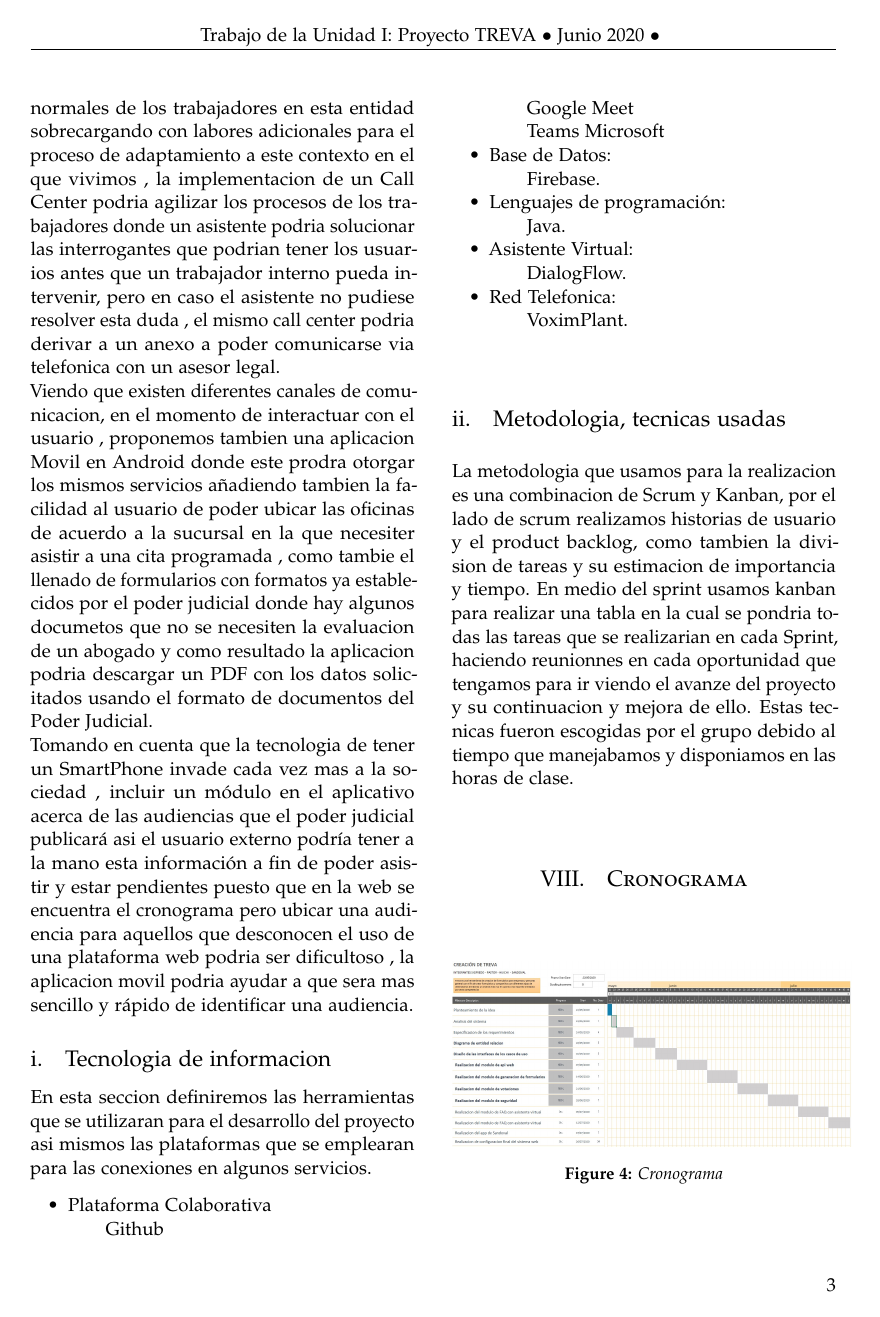
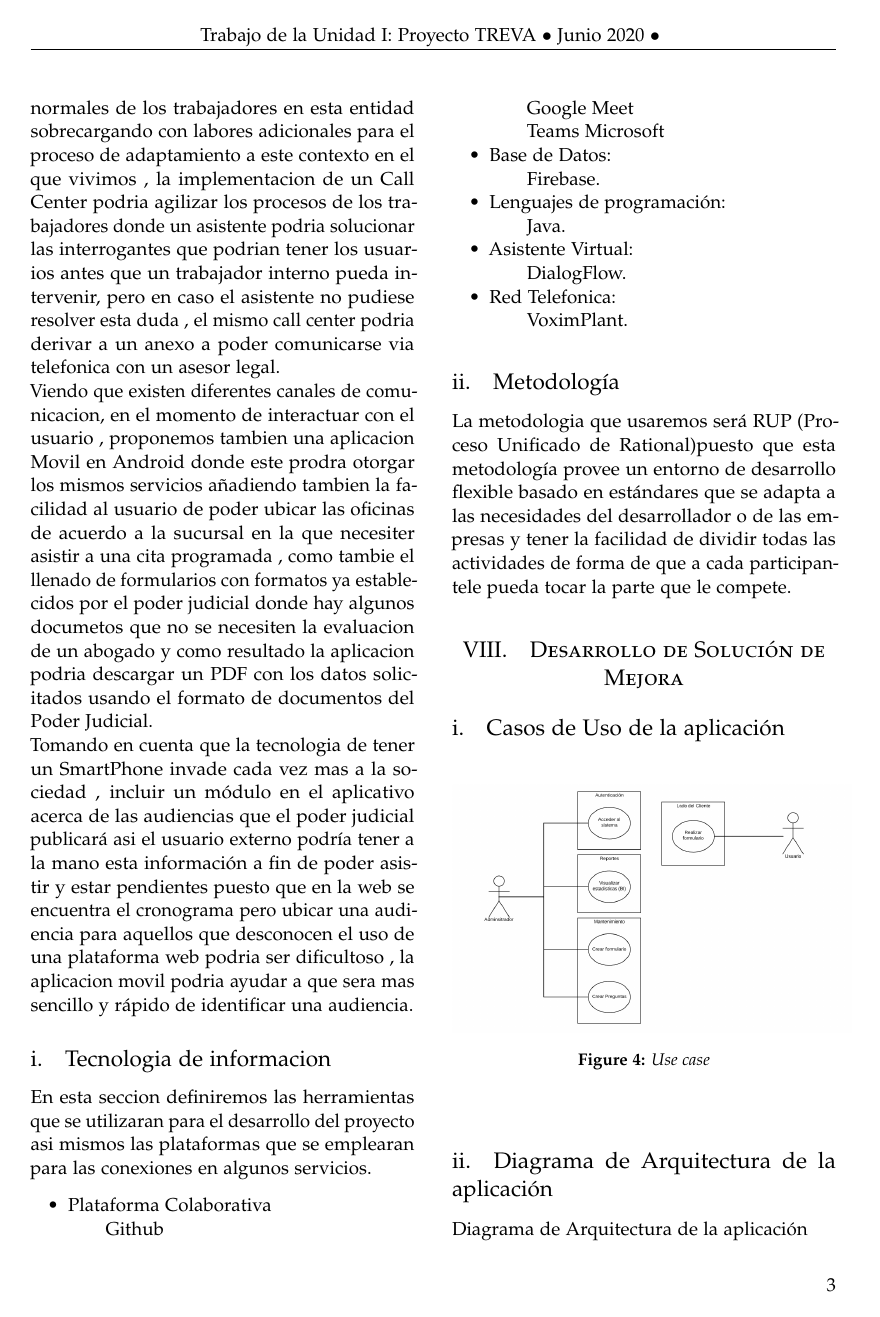
Before and after one commit to FranH20/Contruccion-de-software-documentacion, a LaTeX paper (articulo.tex): page 3 of 4. Compiled offline with pdfLaTeX.

Commit message:
Metodologia

```diff
--- a/articulo.tex
+++ b/articulo.tex
@@ -171,16 +171,9 @@ En esta seccion definiremos las herramientas que se utilizaran para el desarroll
 \subitem VoximPlant.
 \end{itemize}
 
-\subsection{Metodologia, tecnicas usadas}
-La metodologia que usamos para la realizacion es una combinacion de Scrum y Kanban, por el lado de scrum realizamos historias de usuario y el product backlog, como tambien la division de tareas y su estimacion de importancia y tiempo. En medio del sprint usamos kanban para realizar una tabla en la cual se pondria todas las tareas que se realizarian en cada Sprint, haciendo reunionnes en cada oportunidad que tengamos para ir viendo el avanze del proyecto y su continuacion y mejora de ello. Estas tecnicas fueron escogidas por el grupo debido al tiempo que manejabamos y disponiamos en las horas de clase.
+\subsection{Metodología}
+La metodologia que usaremos será RUP (Proceso Unificado de Rational)puesto que esta metodología provee un entorno de desarrollo flexible basado en estándares que se adapta a las necesidades del desarrollador o de las empresas y tener la facilidad de dividir todas las actividades de forma de que a cada participantele pueda tocar la parte que le compete.
 
-\section{Cronograma}
-\begin{figure}[htb]
-	\begin{center}
-		\includegraphics[width=7.5cm]{./Imagenes/Cronograma}
-		\caption{Cronograma}
-	\end{center}
-\end{figure}
 
 
 \section{Desarrollo de Solución de Mejora}
```
Also changed, not shown: articulo.pdf, 1 other file.
